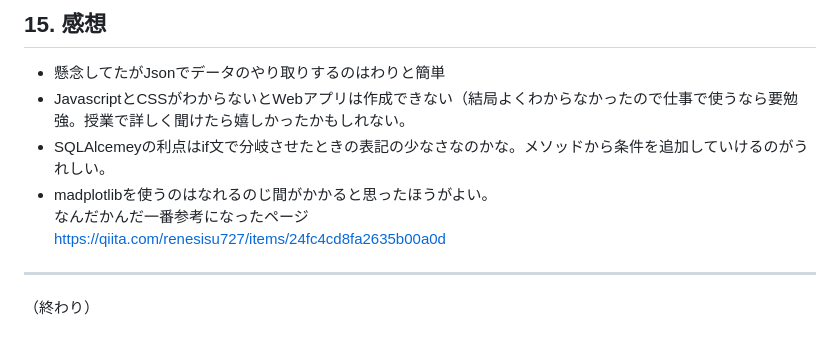
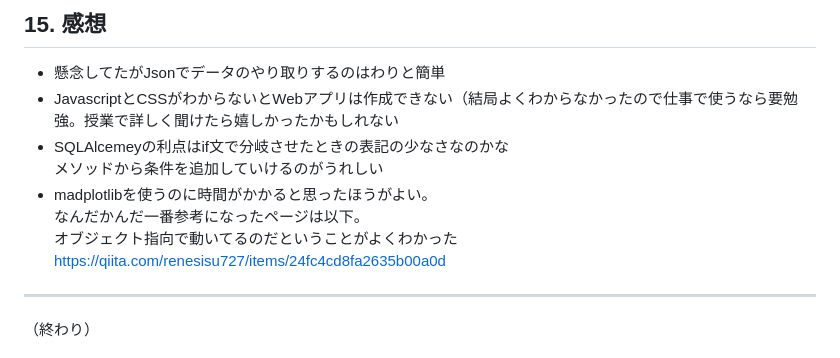
Before and after one commit to mkeiri-pc202/_server_monitoring, a Markdown page: README.md, the part around the change. Rendered like a GitHub page.

```diff
--- a/README.md
+++ b/README.md
@@ -158,10 +158,12 @@
 ---
 ## 15. 感想
 - 懸念してたがJsonでデータのやり取りするのはわりと簡単
-- JavascriptとCSSがわからないとWebアプリは作成できない（結局よくわからなかったので仕事で使うなら要勉強。授業で詳しく聞けたら嬉しかったかもしれない。
-- SQLAlcemeyの利点はif文で分岐させたときの表記の少なさなのかな。メソッドから条件を追加していけるのがうれしい。
-- madplotlibを使うのはなれるのじ間がかかると思ったほうがよい。\
-  なんだかんだ一番参考になったページ\
+- JavascriptとCSSがわからないとWebアプリは作成できない（結局よくわからなかったので仕事で使うなら要勉強。授業で詳しく聞けたら嬉しかったかもしれない
+- SQLAlcemeyの利点はif文で分岐させたときの表記の少なさなのかな\
+  メソッドから条件を追加していけるのがうれしい
+- madplotlibを使うのに時間がかかると思ったほうがよい。\
+  なんだかんだ一番参考になったページは以下。\
+  オブジェクト指向で動いてるのだということがよくわかった\
   https://qiita.com/renesisu727/items/24fc4cd8fa2635b00a0d
 
 ---
```
